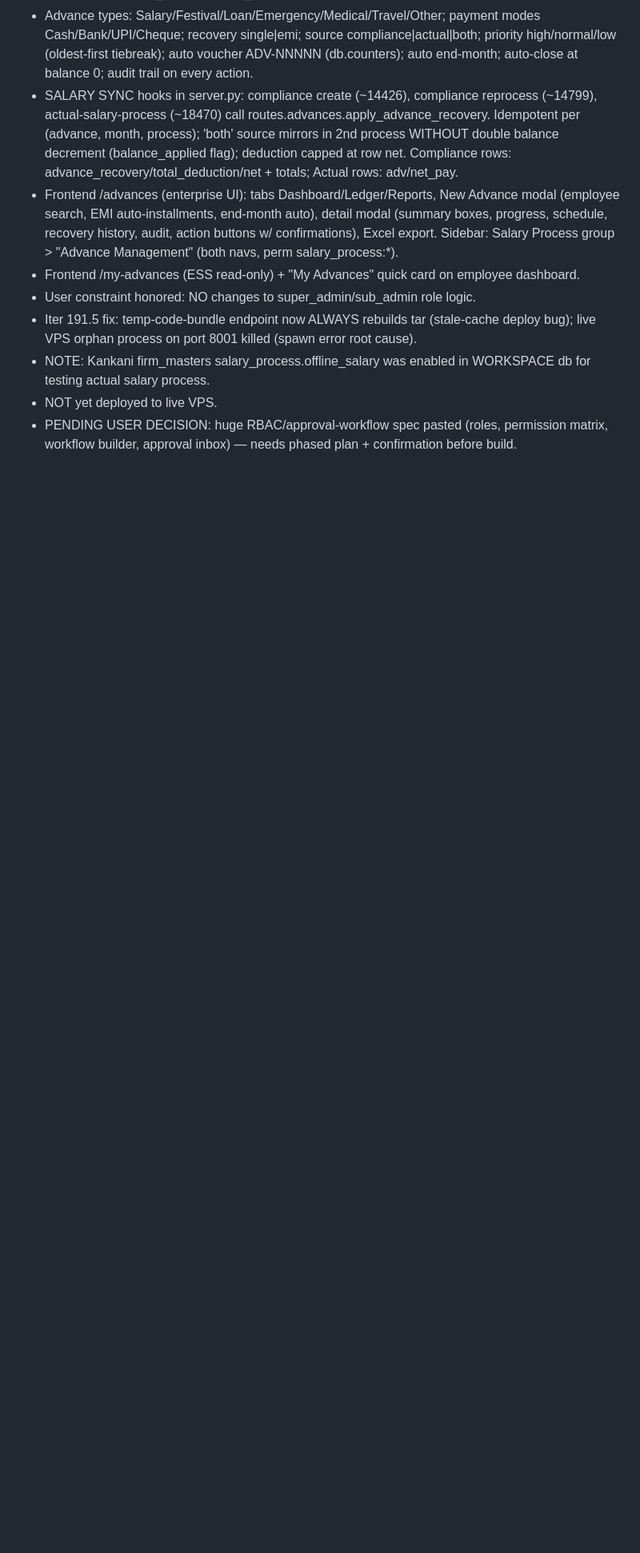
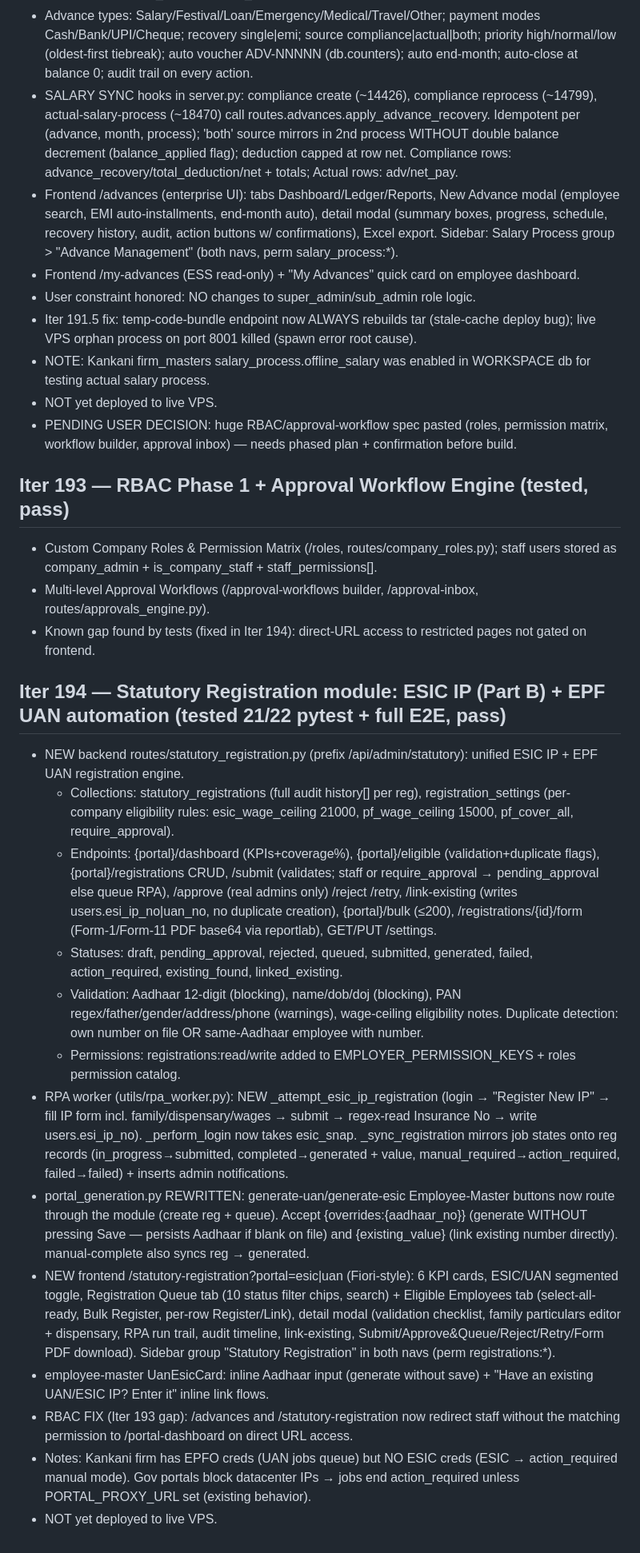
Before and after one commit to sksharmaconsultancy-tech/S-K-Sharma, a Markdown page: memory/PRD.md, the part around the change. Shown at 80% size. Drawn GitHub-style; blank space fills up the shorter version.

Commit message:
auto-commit for 5a151078-f48c-4a18-895b-7299c205c5ba

```diff
--- a/memory/PRD.md
+++ b/memory/PRD.md
@@ -984,3 +984,23 @@ User supplied mockups (enterprise admin portal + ESS mobile + login). Implemente
 - NOTE: Kankani firm_masters salary_process.offline_salary was enabled in WORKSPACE db for testing actual salary process.
 - NOT yet deployed to live VPS.
 - PENDING USER DECISION: huge RBAC/approval-workflow spec pasted (roles, permission matrix, workflow builder, approval inbox) — needs phased plan + confirmation before build.
+
+## Iter 193 — RBAC Phase 1 + Approval Workflow Engine (tested, pass)
+- Custom Company Roles & Permission Matrix (/roles, routes/company_roles.py); staff users stored as company_admin + is_company_staff + staff_permissions[].
+- Multi-level Approval Workflows (/approval-workflows builder, /approval-inbox, routes/approvals_engine.py).
+- Known gap found by tests (fixed in Iter 194): direct-URL access to restricted pages not gated on frontend.
+
+## Iter 194 — Statutory Registration module: ESIC IP (Part B) + EPF UAN automation (tested 21/22 pytest + full E2E, pass)
+- NEW backend routes/statutory_registration.py (prefix /api/admin/statutory): unified ESIC IP + EPF UAN registration engine.
+  - Collections: statutory_registrations (full audit history[] per reg), registration_settings (per-company eligibility rules: esic_wage_ceiling 21000, pf_wage_ceiling 15000, pf_cover_all, require_approval).
+  - Endpoints: {portal}/dashboard (KPIs+coverage%), {portal}/eligible (validation+duplicate flags), {portal}/registrations CRUD, /submit (validates; staff or require_approval → pending_approval else queue RPA), /approve (real admins only) /reject /retry, /link-existing (writes users.esi_ip_no|uan_no, no duplicate creation), {portal}/bulk (≤200), /registrations/{id}/form (Form-1/Form-11 PDF base64 via reportlab), GET/PUT /settings.
+  - Statuses: draft, pending_approval, rejected, queued, submitted, generated, failed, action_required, existing_found, linked_existing.
+  - Validation: Aadhaar 12-digit (blocking), name/dob/doj (blocking), PAN regex/father/gender/address/phone (warnings), wage-ceiling eligibility notes. Duplicate detection: own number on file OR same-Aadhaar employee with number.
+  - Permissions: registrations:read/write added to EMPLOYER_PERMISSION_KEYS + roles permission catalog.
+- RPA worker (utils/rpa_worker.py): NEW _attempt_esic_ip_registration (login → "Register New IP" → fill IP form incl. family/dispensary/wages → submit → regex-read Insurance No → write users.esi_ip_no). _perform_login now takes esic_snap. _sync_registration mirrors job states onto reg records (in_progress→submitted, completed→generated + value, manual_required→action_required, failed→failed) + inserts admin notifications.
+- portal_generation.py REWRITTEN: generate-uan/generate-esic Employee-Master buttons now route through the module (create reg + queue). Accept {overrides:{aadhaar_no}} (generate WITHOUT pressing Save — persists Aadhaar if blank on file) and {existing_value} (link existing number directly). manual-complete also syncs reg → generated.
+- NEW frontend /statutory-registration?portal=esic|uan (Fiori-style): 6 KPI cards, ESIC/UAN segmented toggle, Registration Queue tab (10 status filter chips, search) + Eligible Employees tab (select-all-ready, Bulk Register, per-row Register/Link), detail modal (validation checklist, family particulars editor + dispensary, RPA run trail, audit timeline, link-existing, Submit/Approve&Queue/Reject/Retry/Form PDF download). Sidebar group "Statutory Registration" in both navs (perm registrations:*).
+- employee-master UanEsicCard: inline Aadhaar input (generate without save) + "Have an existing UAN/ESIC IP? Enter it" inline link flows.
+- RBAC FIX (Iter 193 gap): /advances and /statutory-registration now redirect staff without the matching permission to /portal-dashboard on direct URL access.
+- Notes: Kankani firm has EPFO creds (UAN jobs queue) but NO ESIC creds (ESIC → action_required manual mode). Gov portals block datacenter IPs → jobs end action_required unless PORTAL_PROXY_URL set (existing behavior).
+- NOT yet deployed to live VPS.
```
